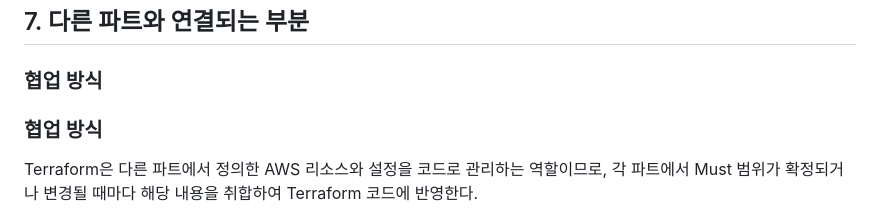
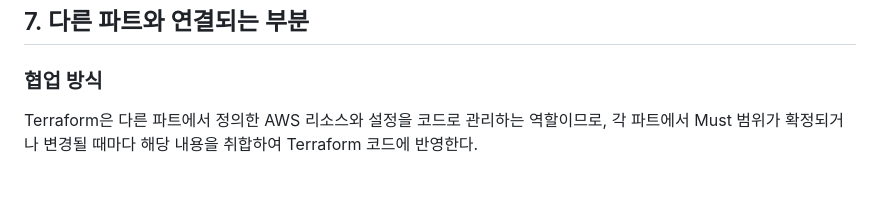
Before and after one commit to kangseyoung/aws-infra-sre-project, a Markdown page: docs/must-optional/terraform-iac.md, the part around the change. GitHub-like rendering; blank space fills up the shorter version.

Commit message:
docs: update terraform-iac must optional

```diff
--- a/docs/must-optional/terraform-iac.md
+++ b/docs/must-optional/terraform-iac.md
@@ -120,8 +120,6 @@ Module, Remote Backend, Auto Scaling, CloudWatch Alarm, GitHub Actions 자동화
 
 ### 협업 방식
 
-### 협업 방식
-
 Terraform은 다른 파트에서 정의한 AWS 리소스와 설정을 코드로 관리하는 역할이므로, 각 파트에서 Must 범위가 확정되거나 변경될 때마다 해당 내용을 취합하여 Terraform 코드에 반영한다.
 
 이를 위해 리소스 취합 양식을 활용하여 리소스 이름, 목적, 연결 대상, CIDR, Security Group 규칙, 필요한 Output 등의 정보를 공유받고, 변경 사항은 Variable과 Output을 통해 일관성 있게 관리한다.
```
